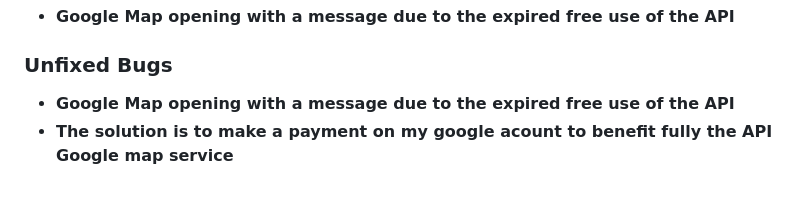
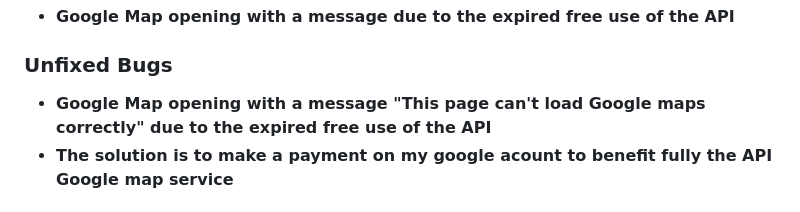
Before and after one commit to k-frederic/JS_Milestone-Project_2_page, a Markdown page: README.md, the part around the change printed below. Drawn GitHub-style.

```diff
--- a/README.md
+++ b/README.md
@@ -284,7 +284,7 @@ The method used to complete each test is direct input, which consist of copying
 
 
 ### Unfixed Bugs
--  __Google Map opening with a message due to the expired free use of the API__
+-  __Google Map opening with a message "This page can't load Google maps correctly" due to the expired free use of the API__
 - __The solution is to make a payment on my google acount to benefit fully the API Google map service__
 
 ## Page load analyze
```
Also changed, not shown: other parts of README.md (+2 -2 lines).
